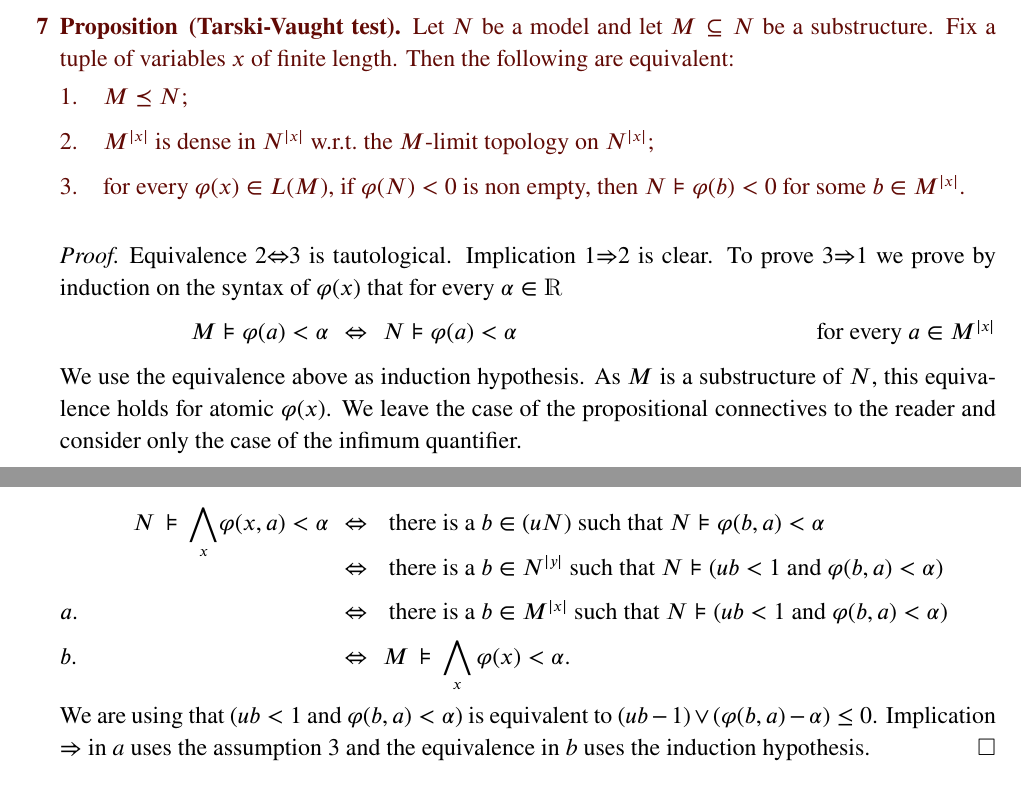
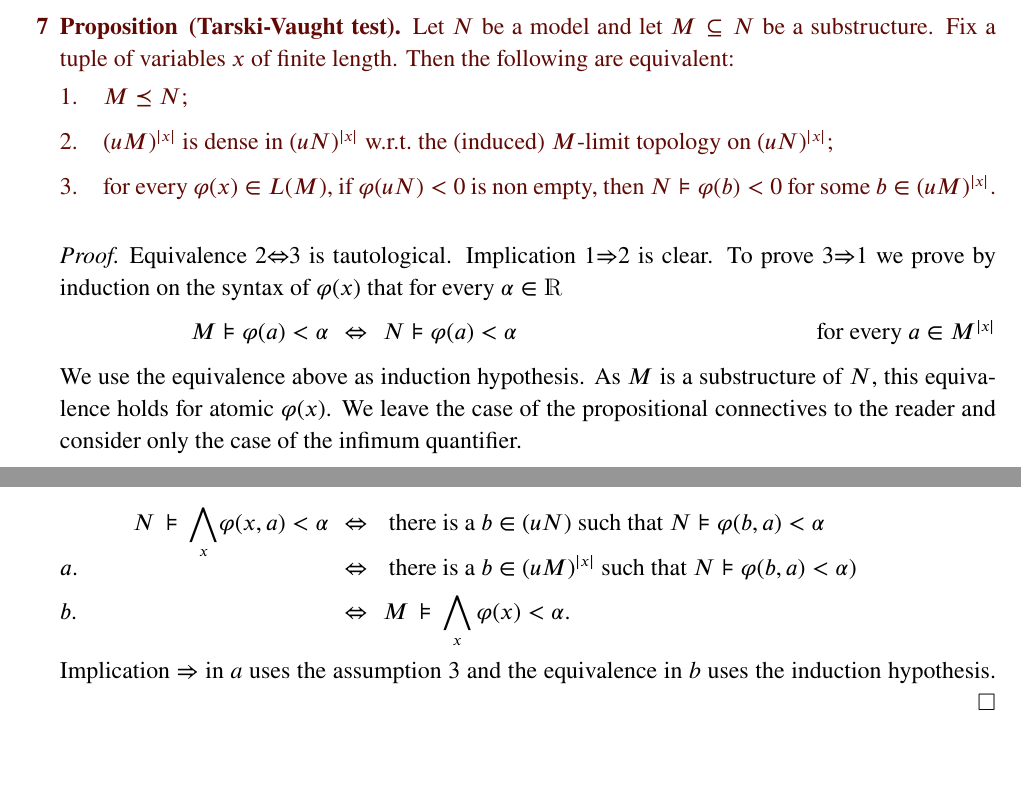
Before and after one commit to domenicozambella/ContinuousModelTheory_old, a LaTeX paper (cmt.tex): two parts of pages 4 and 5 of 9, joined at a grey line, cut so that both start at the same text, the shorter picture padded with empty space. Compiled offline with pdfLaTeX.

Commit message:
prima del fork

```diff
--- a/cmt.tex
+++ b/cmt.tex
@@ -330,8 +330,8 @@ Fix a tuple of variables $x$ of finite length.
 Then the following are equivalent:
 \begin{itemize}
 \item[1.] $M\preceq N$;
-\item[2.] $M^{|x|}$ is dense in $N^{|x|}$ w.r.t.\@ the $M\mbox{-}$limit topology on $N^{|x|}$;
-\item[3.] for every $\varphi(x)\in L(M)$, if $\varphi(N)<0$ is non empty, then $N\models\varphi(b)<0$ for some $b\in M^{|x|}$.
+\item[2.] $(uM)^{|x|}$ is dense in $(uN)^{|x|}$ w.r.t.\@ the (induced) $M\mbox{-}$limit topology on $(uN)^{|x|}$;
+\item[3.] for every $\varphi(x)\in L(M)$, if $\varphi(uN)<0$ is non empty, then $N\models\varphi(b)<0$ for some $b\in(uM)^{|x|}$.
 \end{itemize}
 \end{proposition}
 \begin{proof}
@@ -347,13 +347,10 @@ Then the following are equivalent:
 
   \ceq{\hfill N\,\models\,\smash{\bigwedge_x}\varphi(x,a)<\alpha}{\Leftrightarrow}{} there is a $b\in(uN)$ such that $N\models\varphi(b,a)<\alpha$
 
-  \ceq{}{\Leftrightarrow}{} there is a $b\in N^{|y|}$ such that $N\models (ub<1$ and $\varphi(b,a)<\alpha)$
-
-  \ceq{a.}{\Leftrightarrow}{} there is a $b\in M^{|x|}$ such that $N\models (ub<1$ and $\varphi(b,a)<\alpha)$
+  \ceq{a.}{\Leftrightarrow}{} there is a $b\in(uM)^{|x|}$ such that $N\models\varphi(b,a)<\alpha)$
 
   \ceq{b.}{\Leftrightarrow}{M\,\models\,\bigwedge_x\varphi(x)<\alpha.}
 
-We are using that $(ub<1$ and $\varphi(b,a)<\alpha)$ is equivalent to $(ub-1)\vee(\varphi(b,a)-\alpha)\le0$.
 Implication $\Rightarrow$ in \textit{a} uses the assumption 3 and the equivalence in \textit{b} uses the induction hypothesis.
 \end{proof}
 
```
Also changed, not shown: cmt.pdf.
